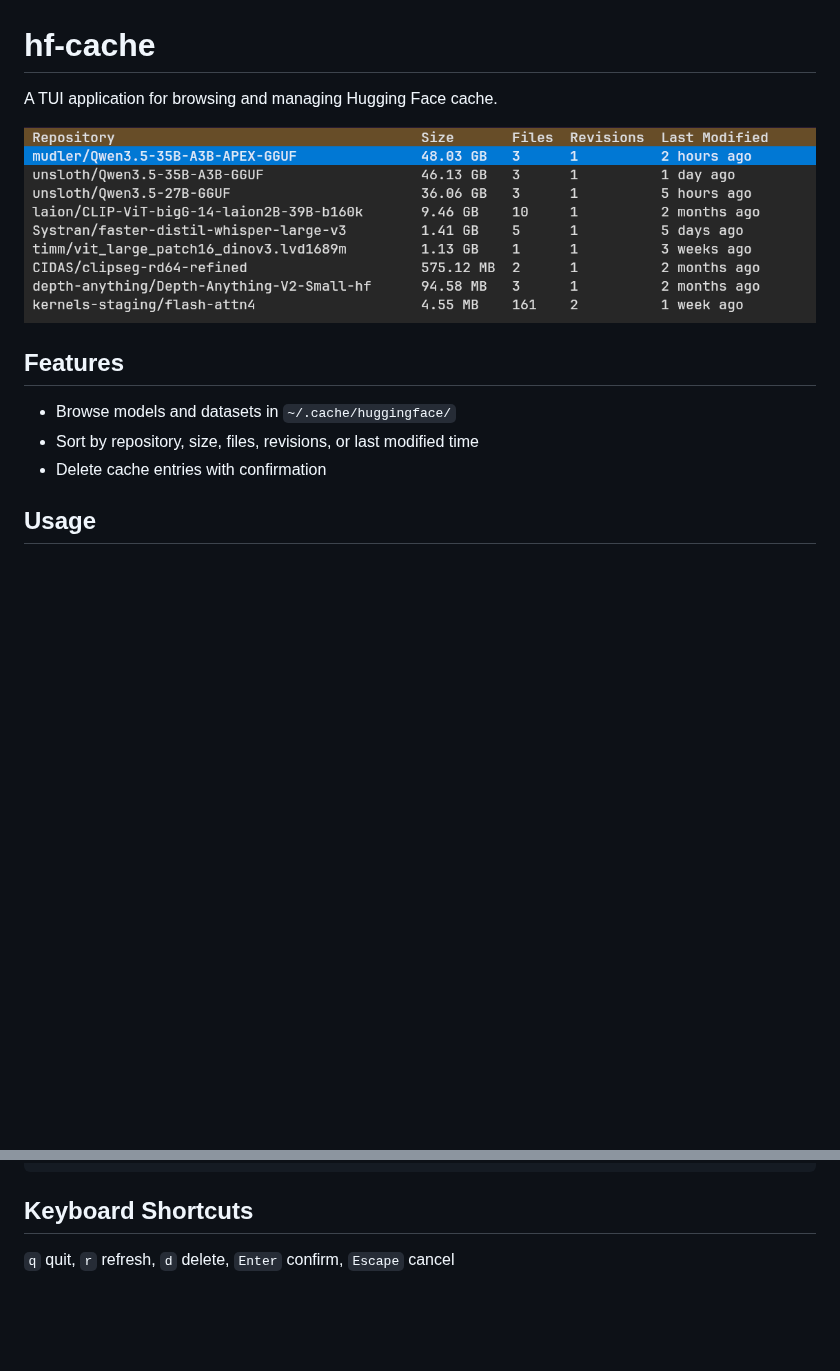
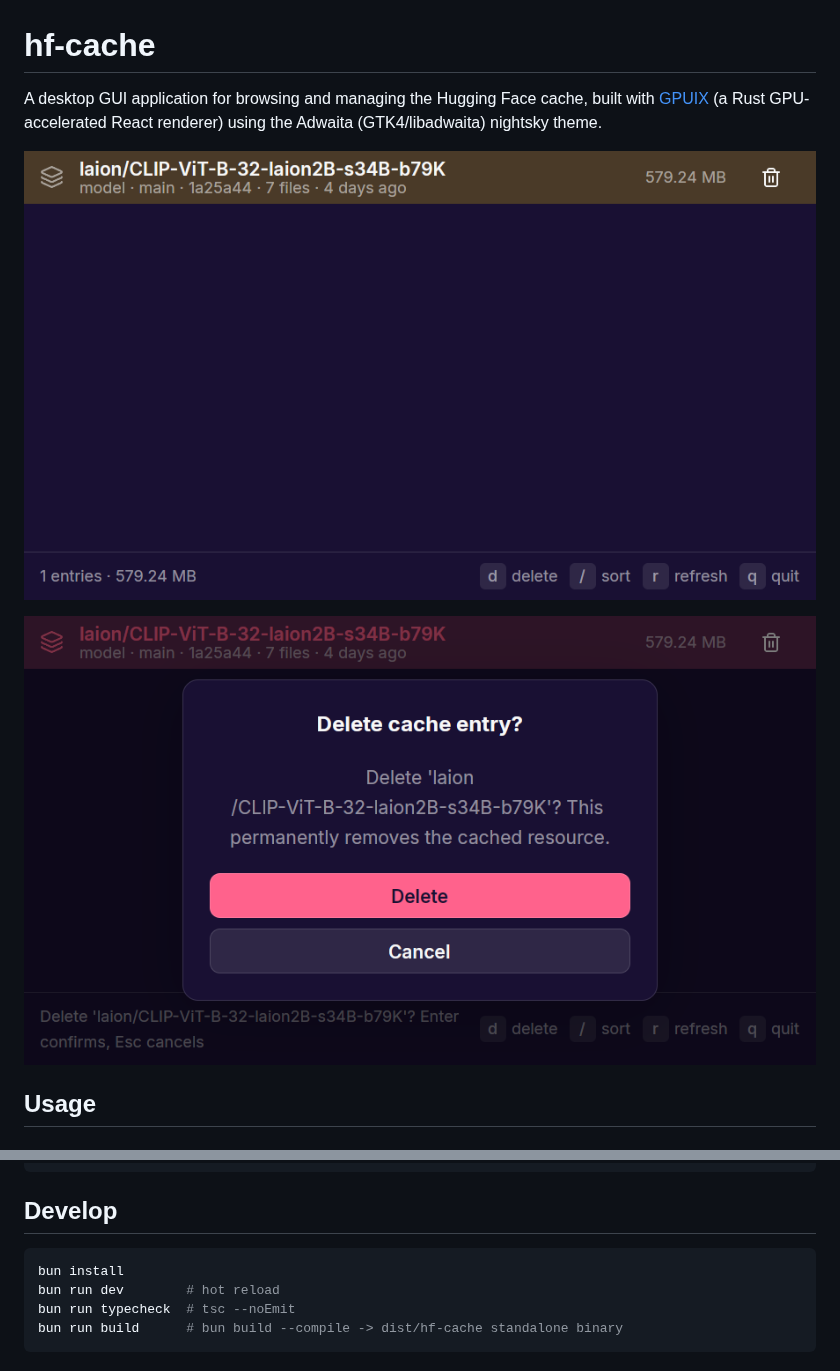
Before and after one commit to knoopx/hf-cache, a Markdown page: README.md, 2 parts joined by grey strips. Rendered like a GitHub page; pictures changed too: assets/screenshot-delete-dialog.png (added), assets/screenshot.png; blank space fills up the shorter version.

````diff
--- a/README.md
+++ b/README.md
@@ -1,14 +1,10 @@
 # hf-cache
 
-A TUI application for browsing and managing Hugging Face cache.
+A desktop GUI application for browsing and managing the Hugging Face cache, built with [GPUIX](https://github.com/antibonzola/gpuix) (a Rust GPU-accelerated React renderer) using the Adwaita (GTK4/libadwaita) nightsky theme.
 
 ![hf-cache screenshot](./assets/screenshot.png)
 
-## Features
-
-- Browse models and datasets in `~/.cache/huggingface/`
-- Sort by repository, size, files, revisions, or last modified time
-- Delete cache entries with confirmation
+  ![Delete cache entry dialog](./assets/screenshot-delete-dialog.png)
 
 ## Usage
 
@@ -30,6 +26,11 @@ nix run github:knoopx/hf-cache
 }
 ```
 
-## Keyboard Shortcuts
+## Develop
 
-`q` quit, `r` refresh, `d` delete, `Enter` confirm, `Escape` cancel
+```bash
+bun install
+bun run dev        # hot reload
+bun run typecheck  # tsc --noEmit
+bun run build      # bun build --compile -> dist/hf-cache standalone binary
+```
````
Also changed, not shown: 15 other files.
